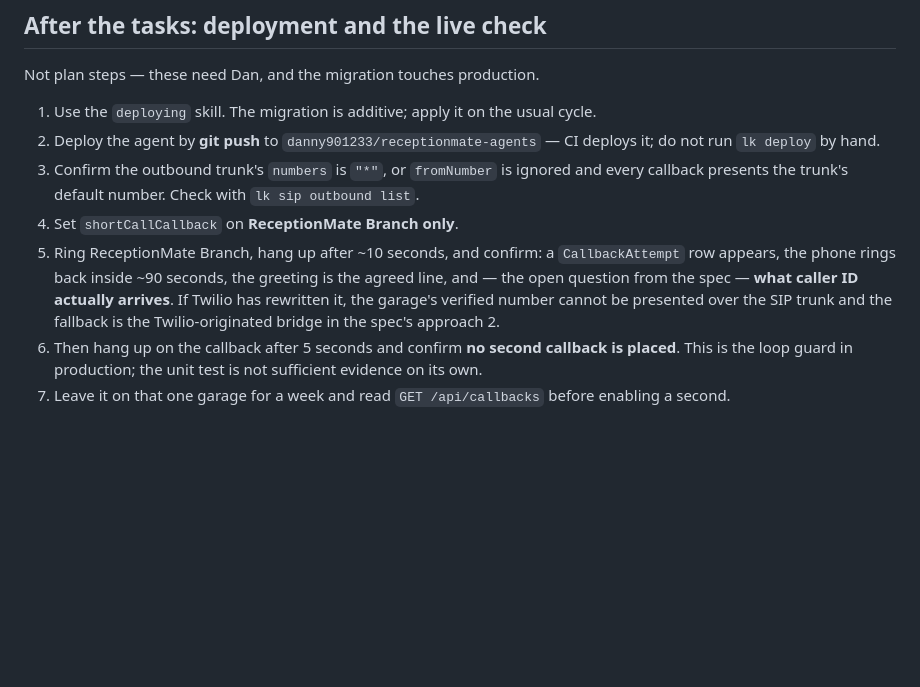
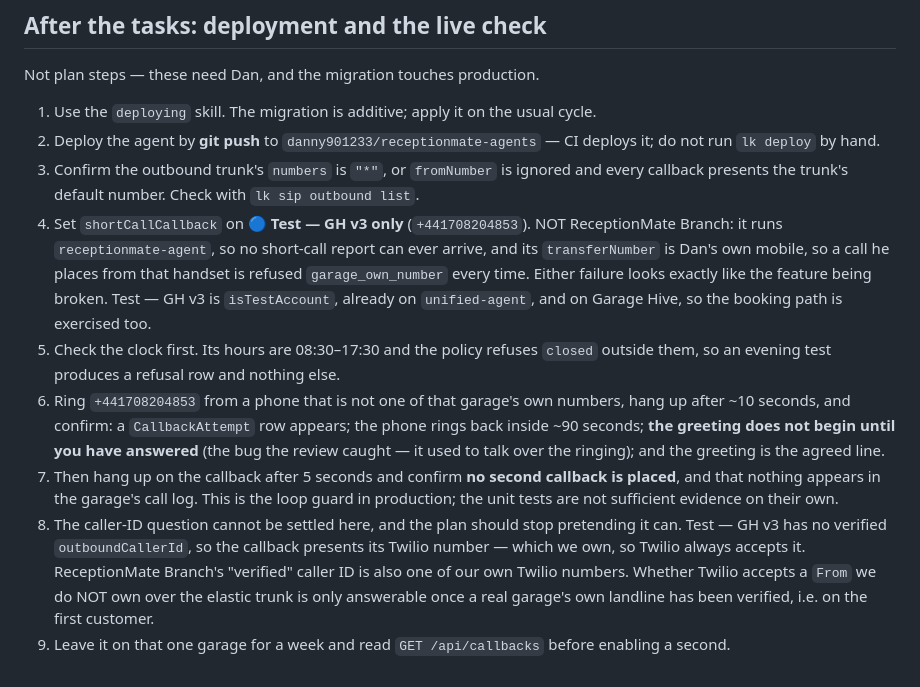
Before and after one commit to danny901233/portal-frontend, a Markdown page: docs/short-call-callback-plan.md, the part around the change. GitHub-like rendering; blank space fills up the shorter version.

Commit message:
Point the rollout at a test garage that can actually run it
ReceptionMate Branch cannot. It runs receptionmate-agent, so no short-call report
can ever arrive, and its transferNumber is Dan's own mobile, so a call he places
from that handset is refused garage_own_number every time. Either failure looks
exactly like the feature being broken, which is the worst kind of test.

Test — GH v3 is isTestAccount, already on unified-agent, and on Garage Hive, so
the booking path is exercised too.

Also records two things the live check needs: the policy refuses outside the
garage's 08:30-17:30, so an evening test produces a refusal row and nothing else;
and the open Twilio From question is not answerable on any test garage, because
the only verified caller ID we hold is itself one of our own Twilio numbers.

Co-Authored-By: Claude Opus 5 <noreply@anthropic.com>

```diff
--- a/docs/short-call-callback-plan.md
+++ b/docs/short-call-callback-plan.md
@@ -1708,7 +1708,9 @@ Not plan steps — these need Dan, and the migration touches production.
 1. Use the `deploying` skill. The migration is additive; apply it on the usual cycle.
 2. Deploy the agent by **git push** to `danny901233/receptionmate-agents` — CI deploys it; do not run `lk deploy` by hand.
 3. Confirm the outbound trunk's `numbers` is `"*"`, or `fromNumber` is ignored and every callback presents the trunk's default number. Check with `lk sip outbound list`.
-4. Set `shortCallCallback` on **ReceptionMate Branch only**.
-5. Ring ReceptionMate Branch, hang up after ~10 seconds, and confirm: a `CallbackAttempt` row appears, the phone rings back inside ~90 seconds, the greeting is the agreed line, and — the open question from the spec — **what caller ID actually arrives**. If Twilio has rewritten it, the garage's verified number cannot be presented over the SIP trunk and the fallback is the Twilio-originated bridge in the spec's approach 2.
-6. Then hang up on the callback after 5 seconds and confirm **no second callback is placed**. This is the loop guard in production; the unit test is not sufficient evidence on its own.
-7. Leave it on that one garage for a week and read `GET /api/callbacks` before enabling a second.
+4. Set `shortCallCallback` on **🔵 Test — GH v3 only** (`+441708204853`). NOT ReceptionMate Branch: it runs `receptionmate-agent`, so no short-call report can ever arrive, and its `transferNumber` is Dan's own mobile, so a call he places from that handset is refused `garage_own_number` every time. Either failure looks exactly like the feature being broken. Test — GH v3 is `isTestAccount`, already on `unified-agent`, and on Garage Hive, so the booking path is exercised too.
+5. Check the clock first. Its hours are 08:30–17:30 and the policy refuses `closed` outside them, so an evening test produces a refusal row and nothing else.
+6. Ring `+441708204853` from a phone that is not one of that garage's own numbers, hang up after ~10 seconds, and confirm: a `CallbackAttempt` row appears; the phone rings back inside ~90 seconds; **the greeting does not begin until you have answered** (the bug the review caught — it used to talk over the ringing); and the greeting is the agreed line.
+7. Then hang up on the callback after 5 seconds and confirm **no second callback is placed**, and that nothing appears in the garage's call log. This is the loop guard in production; the unit tests are not sufficient evidence on their own.
+8. The caller-ID question cannot be settled here, and the plan should stop pretending it can. Test — GH v3 has no verified `outboundCallerId`, so the callback presents its Twilio number — which we own, so Twilio always accepts it. ReceptionMate Branch's "verified" caller ID is also one of our own Twilio numbers. Whether Twilio accepts a `From` we do NOT own over the elastic trunk is only answerable once a real garage's own landline has been verified, i.e. on the first customer.
+9. Leave it on that one garage for a week and read `GET /api/callbacks` before enabling a second.
```
